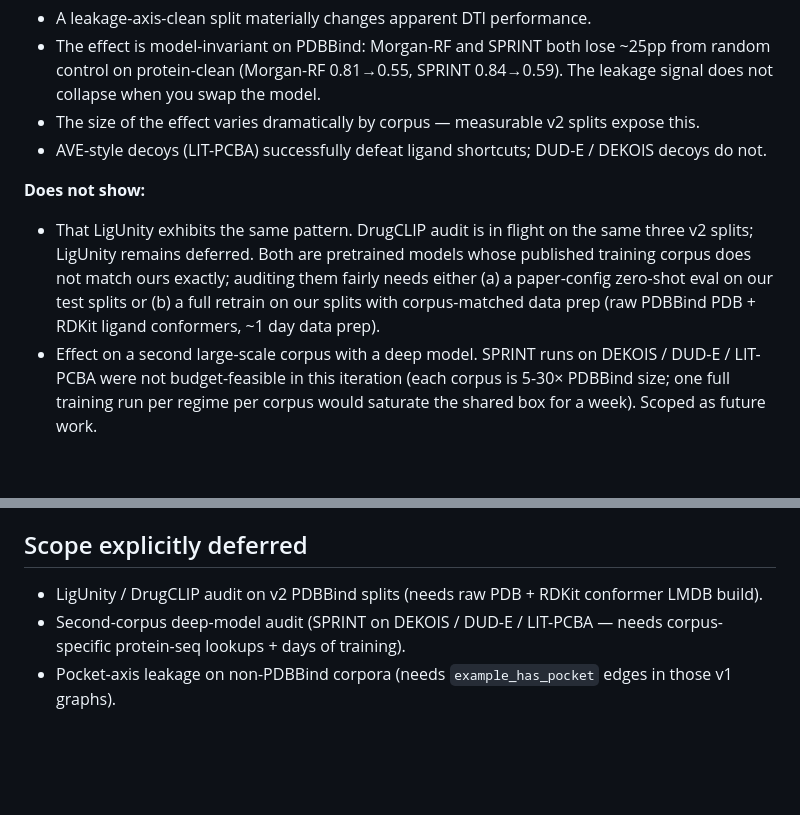
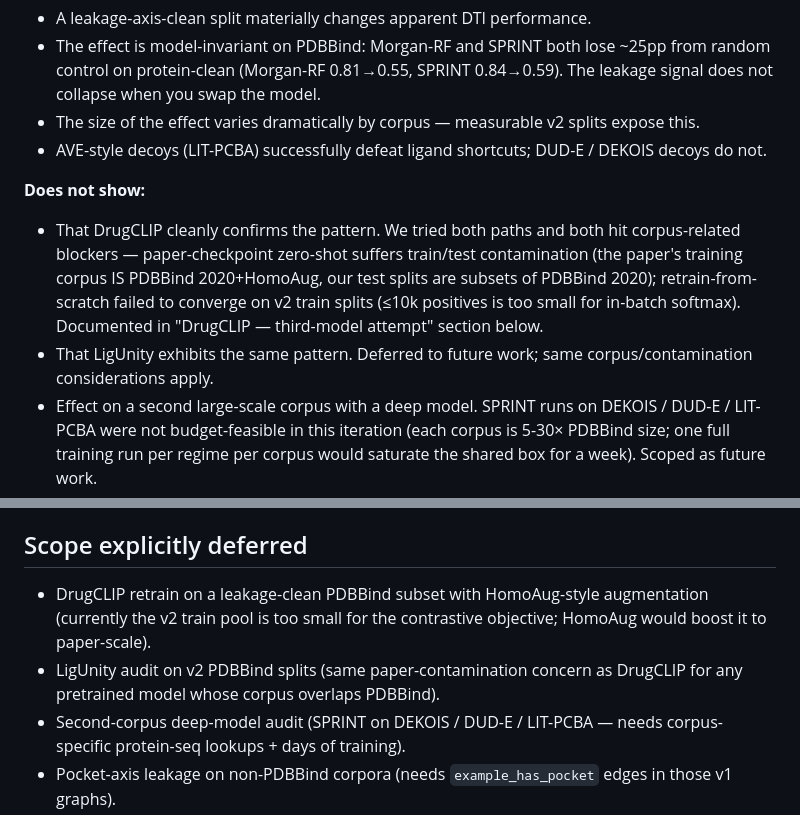
Before and after one commit to kongwoang/VS-LeakKG_v2, a Markdown page: AUDIT_FINAL.md, 2 parts joined by grey strips. GitHub-like rendering; blank space fills up the shorter version.

```diff
--- a/AUDIT_FINAL.md
+++ b/AUDIT_FINAL.md
@@ -104,12 +173,14 @@ corpus and cross-config comparisons remain out of scope. This is the
 - AVE-style decoys (LIT-PCBA) successfully defeat ligand shortcuts; DUD-E / DEKOIS decoys do not.
 
 **Does not show:**
-- That LigUnity exhibits the same pattern. DrugCLIP audit is in flight on the
-  same three v2 splits; LigUnity remains deferred. Both are pretrained models
-  whose published training corpus does not match ours exactly; auditing them
-  fairly needs either (a) a paper-config zero-shot eval on our test splits or
-  (b) a full retrain on our splits with corpus-matched data prep (raw PDBBind
-  PDB + RDKit ligand conformers, ~1 day data prep).
+- That DrugCLIP cleanly confirms the pattern. We tried both paths and both
+  hit corpus-related blockers — paper-checkpoint zero-shot suffers train/test
+  contamination (the paper's training corpus IS PDBBind 2020+HomoAug, our
+  test splits are subsets of PDBBind 2020); retrain-from-scratch failed to
+  converge on v2 train splits (≤10k positives is too small for in-batch
+  softmax). Documented in "DrugCLIP — third-model attempt" section below.
+- That LigUnity exhibits the same pattern. Deferred to future work; same
+  corpus/contamination considerations apply.
 - Effect on a second large-scale corpus with a deep model. SPRINT runs on
   DEKOIS / DUD-E / LIT-PCBA were not budget-feasible in this iteration (each
   corpus is 5-30× PDBBind size; one full training run per regime per corpus
@@ -147,7 +218,11 @@ specifics in `PHASE2_SPRINT_FINAL.md`.
 
 ## Scope explicitly deferred
 
-- LigUnity / DrugCLIP audit on v2 PDBBind splits (needs raw PDB + RDKit conformer LMDB build).
+- DrugCLIP retrain on a leakage-clean PDBBind subset with HomoAug-style
+  augmentation (currently the v2 train pool is too small for the contrastive
+  objective; HomoAug would boost it to paper-scale).
+- LigUnity audit on v2 PDBBind splits (same paper-contamination concern as
+  DrugCLIP for any pretrained model whose corpus overlaps PDBBind).
 - Second-corpus deep-model audit (SPRINT on DEKOIS / DUD-E / LIT-PCBA — needs corpus-specific protein-seq lookups + days of training).
 - Pocket-axis leakage on non-PDBBind corpora (needs `example_has_pocket` edges in those v1 graphs).
 - Assay-axis leakage (needs `example_from_assay` edges added to v1 graphs from `chembl_assays.parquet`).
```
Also changed, not shown: other parts of AUDIT_FINAL.md (+69 -0 lines).
